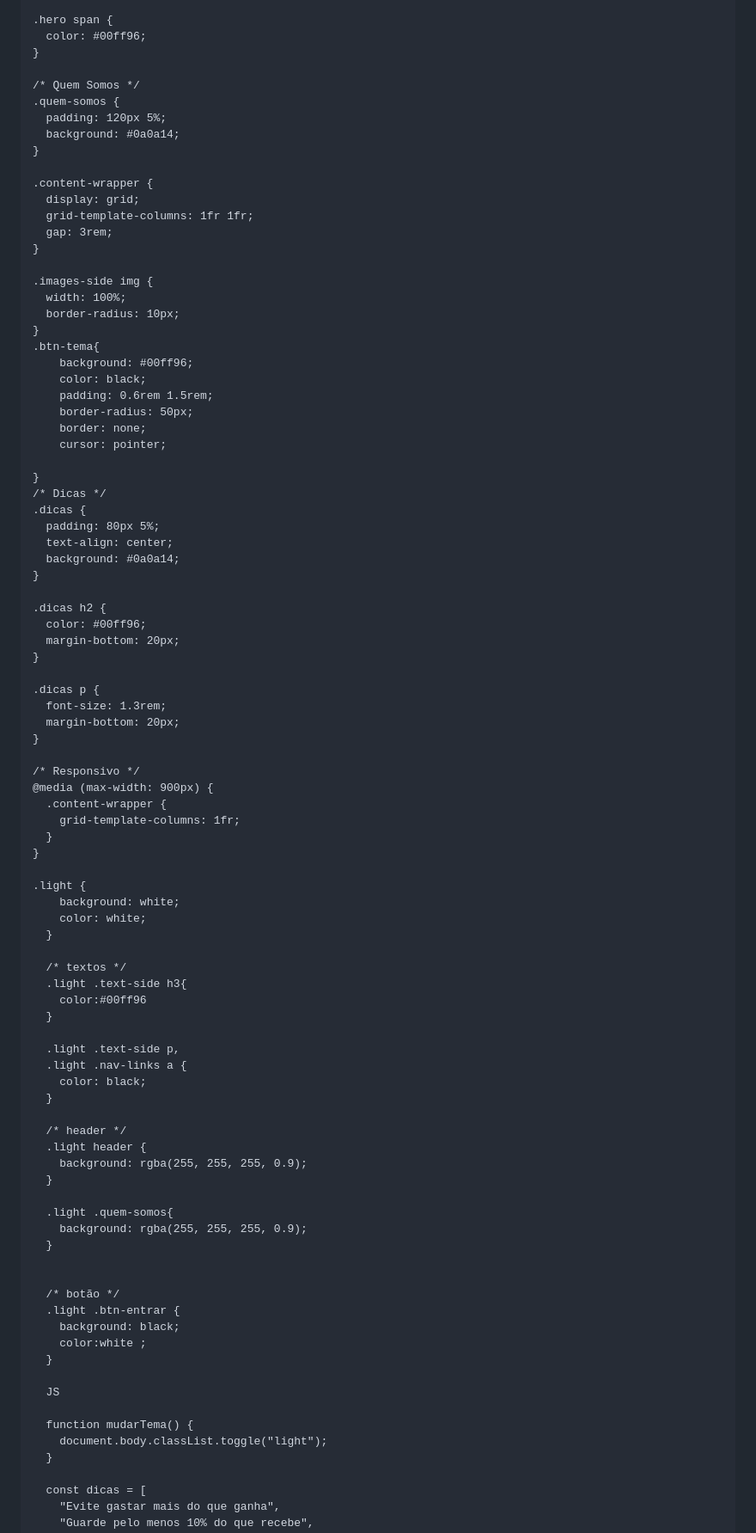
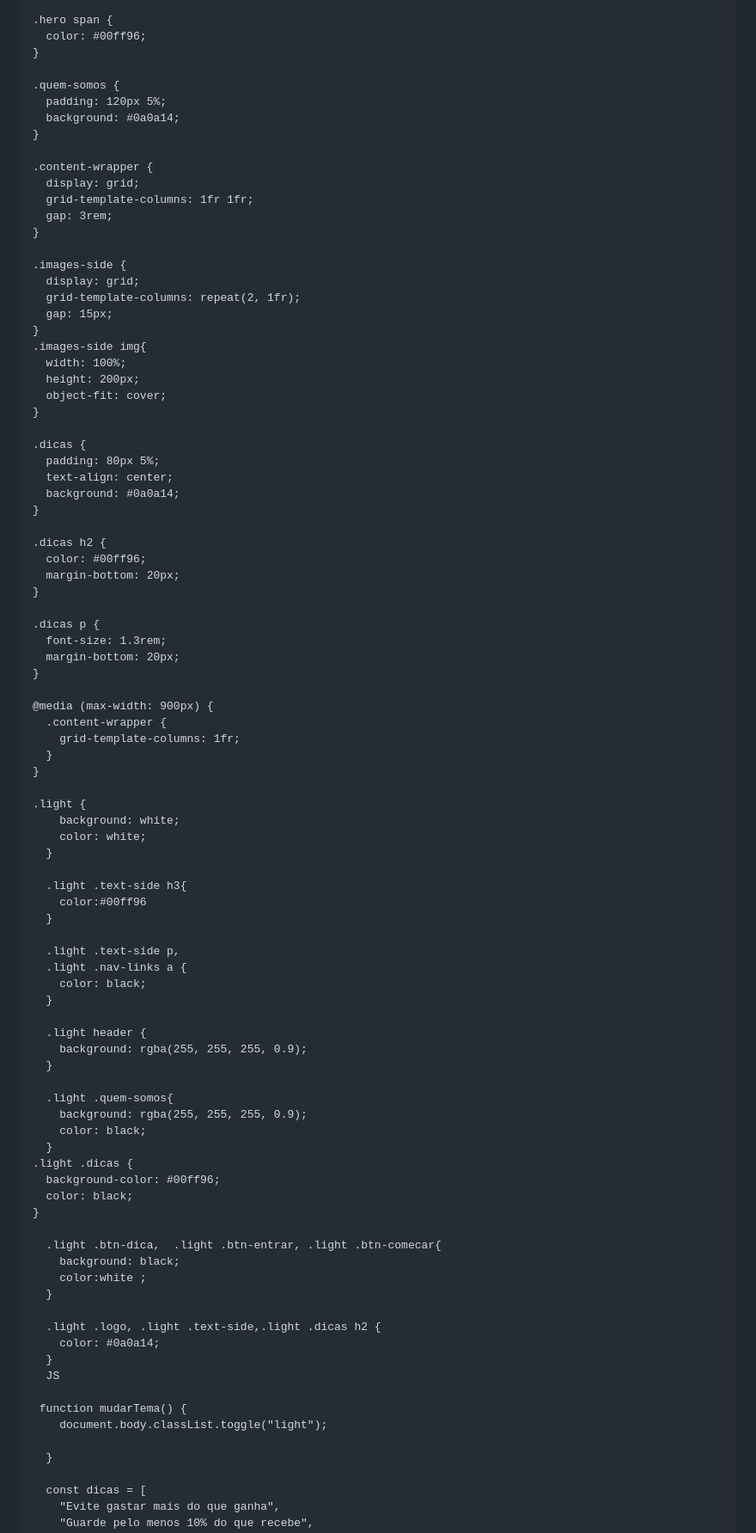
Before and after one commit to mariaclararamos/Trabalho_mobile, a Markdown page: README.md, the part around one of its changes. Shown at 86% size. Drawn GitHub-style.

```diff
--- a/README.md
+++ b/README.md
@@ -555,7 +577,6 @@ nav {
   color: #00ff96;
 }
 
-/* Quem Somos */
 .quem-somos {
   padding: 120px 5%;
   background: #0a0a14;
@@ -567,20 +588,17 @@ nav {
   gap: 3rem;
 }
 
-.images-side img {
+.images-side {
+  display: grid;
+  grid-template-columns: repeat(2, 1fr);
+  gap: 15px;
+}
+.images-side img{
   width: 100%;
-  border-radius: 10px;
+  height: 200px;
+  object-fit: cover;
 }
-.btn-tema{
-    background: #00ff96;
-    color: black;
-    padding: 0.6rem 1.5rem;
-    border-radius: 50px;
-    border: none;
-    cursor: pointer;
 
-}
-/* Dicas */
 .dicas {
   padding: 80px 5%;
   text-align: center;
@@ -597,7 +615,6 @@ nav {
   margin-bottom: 20px;
 }
 
-/* Responsivo */
 @media (max-width: 900px) {
   .content-wrapper {
     grid-template-columns: 1fr;
@@ -609,7 +626,6 @@ nav {
     color: white;
   }
 
-  /* textos */
   .light .text-side h3{
     color:#00ff96
   }
@@ -619,26 +635,32 @@ nav {
     color: black;
   }
 
-  /* header */
   .light header {
     background: rgba(255, 255, 255, 0.9);
   }
 
   .light .quem-somos{
     background: rgba(255, 255, 255, 0.9);
+    color: black;
   }
+.light .dicas {
+  background-color: #00ff96;
+  color: black;
+}
 
-
-  /* botão */
-  .light .btn-entrar {
+  .light .btn-dica,  .light .btn-entrar, .light .btn-comecar{
     background: black;
     color:white ;
   }
 
+  .light .logo, .light .text-side,.light .dicas h2 {
+    color: #0a0a14;
+  }
   JS
 
-  function mudarTema() {
+ function mudarTema() {
     document.body.classList.toggle("light");
+
   }
 
   const dicas = [
```
Also changed, not shown: other parts of README.md (+77 -55 lines).
